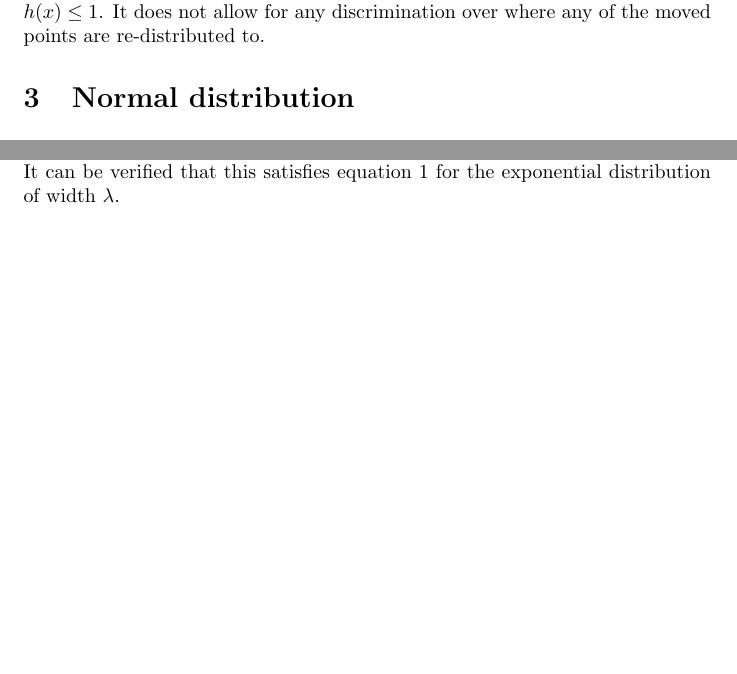
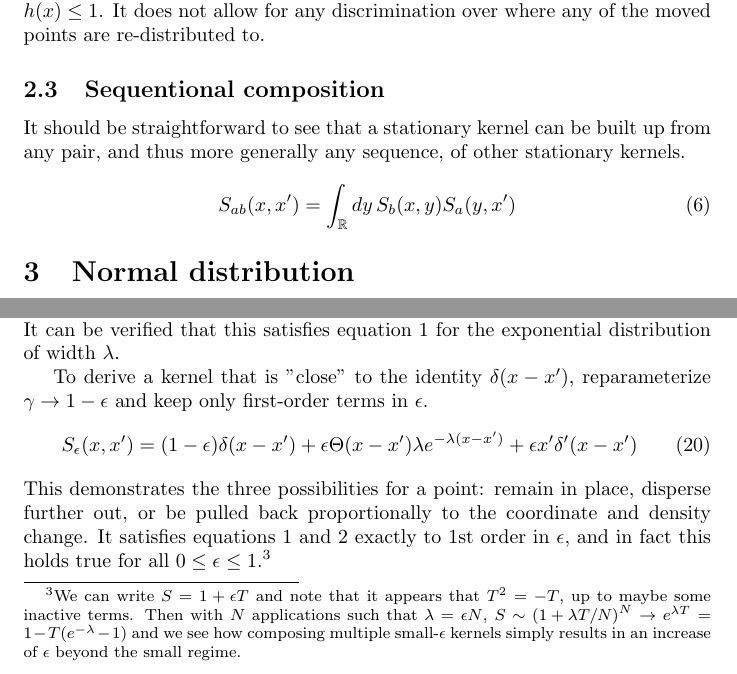
Before and after one commit to felix-clark/transition-kernels, a LaTeX document (main.tex): two parts of pages 2 and 4 of 6 before the commit and two parts of pages 2 and 4 of 7 after it, joined at a grey line, cut so that both start at the same text, the shorter picture padded with empty space. Compiled offline with pdfLaTeX.

Commit message:
composition of small transitions

```diff
--- a/main.tex
+++ b/main.tex
@@ -62,6 +62,15 @@ This holds for any distribution $f$ and somewhere-positive function $h$ with $0
 	\leq h(x) \leq 1$. It does not allow for any discrimination over where any of
 the moved points are re-distributed to.
 
+\subsection{Sequentional composition}
+
+It should be straightforward to see that a stationary kernel can be built up
+from any pair, and thus more generally any sequence, of other stationary
+kernels.
+
+\begin{equation}
+	S_{ab}(x, x') = \intR dy\, S_b(x, y) S_a(y, x')
+\end{equation}
 
 \section{Normal distribution}
 \begin{align}
@@ -159,6 +168,23 @@ randomization of the fraction $1-\gamma$ solely to points higher than the
 contracted location. It can be verified that this satisfies equation
 \ref{eq:transform} for the exponential distribution of width $\lambda$.
 
+To derive a kernel that is "close" to the identity $\delta(x-x')$,
+reparameterize $\gamma \rightarrow 1 - \epsilon$ and keep only first-order
+terms in $\epsilon$.
+\begin{equation}
+	S_\epsilon(x, x') = (1-\epsilon) \delta(x - x') + \epsilon \Theta(x - x') \lambda e^{-\lambda(x-x')} + \epsilon x' \delta'(x - x')
+\end{equation}
+This demonstrates the three possibilities for a point: remain in place,
+disperse further out, or be pulled back proportionally to the coordinate and
+density change. It satisfies equations \ref{eq:transform} and \ref{eq:norm}
+exactly to 1st order in $\epsilon$, and in fact this holds true for all $0 \leq
+	\epsilon \leq 1$.\footnote{We can write $S = 1 + \epsilon T$ and note that it
+	appears that $T^2 = -T$, up to maybe some inactive terms. Then with $N$
+	applications such that $\lambda = \epsilon N$, $S \sim \left(1 + \lambda
+		T/N\right)^{N} \rightarrow e^{\lambda T} = 1 - T(e^{-\lambda}-1)$ and we
+	see how composing multiple small-$\epsilon$ kernels simply results in an
+	increase of $\epsilon$ beyond the small regime.}
+
 \section{Gamma distribution}
 \begin{align}
 	f(x)      & = \Theta(x) \frac{\beta^{\alpha}}{\Gamma(\alpha)} x^{\alpha-1} e^{-\beta x} \\
```
Also changed, not shown: main.tex (4 more changed lines).
